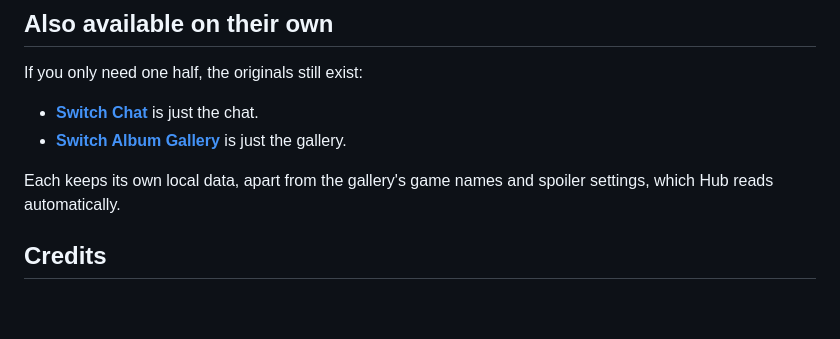
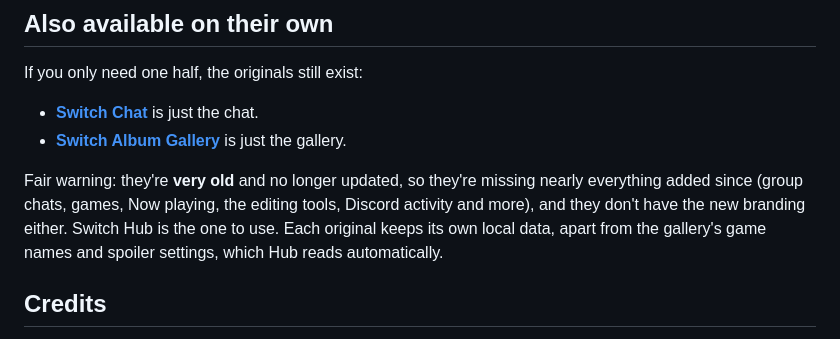
Before and after one commit to CodyMKW/switch-hub, a Markdown page: README.md, the part around the change. GitHub-like rendering; blank space fills up the shorter version.

Commit message:
README: note that the standalone originals are very old
Co-Authored-By: Claude Sonnet 5.5 <noreply@anthropic.com>
Claude-Session: https://claude.ai/code/session_01QyxPkgcy6679hfwadjTiiM

```diff
--- a/README.md
+++ b/README.md
@@ -119,7 +119,7 @@ If you only need one half, the originals still exist:
 - **[Switch Chat](https://codymkw.github.io/switch-chat/)** is just the chat.
 - **[Switch Album Gallery](https://codymkw.github.io/switch-album-gallery/)** is just the gallery.
 
-Each keeps its own local data, apart from the gallery's game names and spoiler settings, which Hub reads automatically.
+Fair warning: they're **very old** and no longer updated, so they're missing nearly everything added since (group chats, games, Now playing, the editing tools, Discord activity and more), and they don't have the new branding either. Switch Hub is the one to use. Each original keeps its own local data, apart from the gallery's game names and spoiler settings, which Hub reads automatically.
 
 ## Credits
 
```
